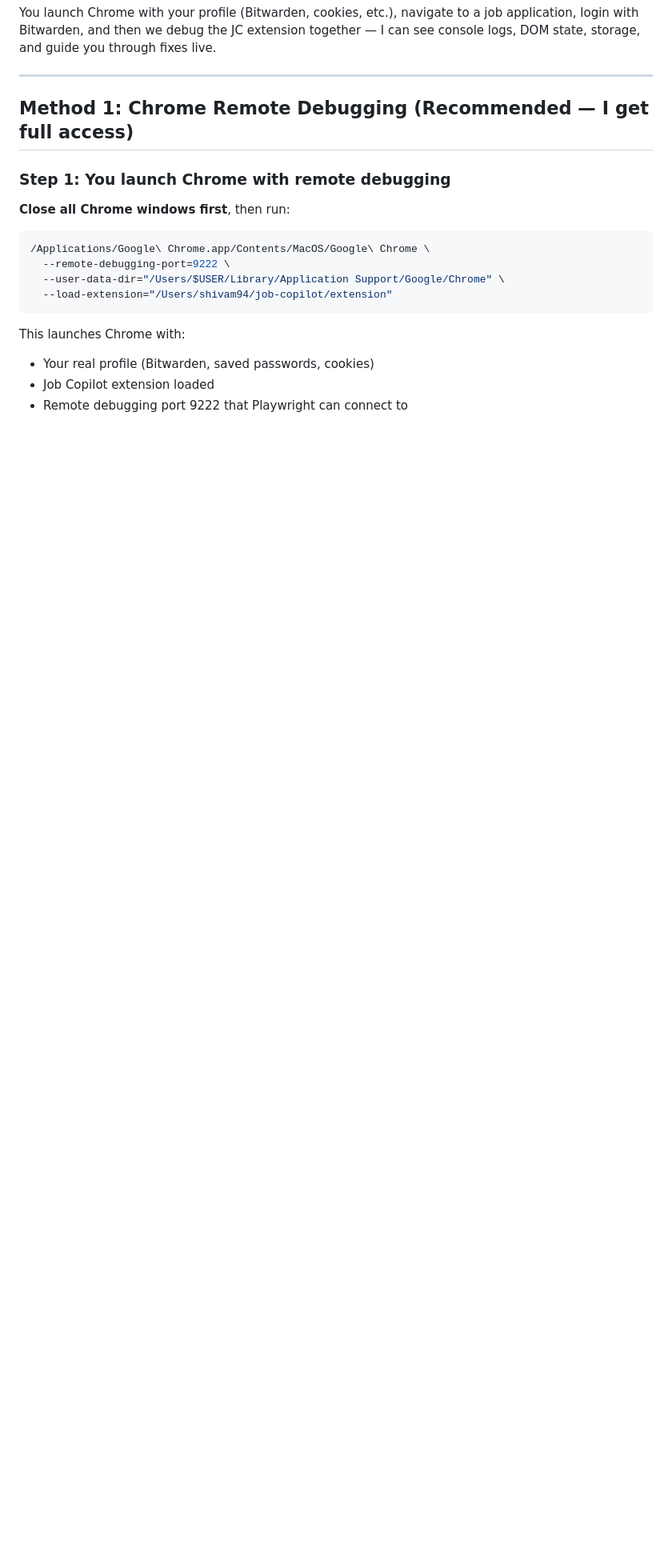
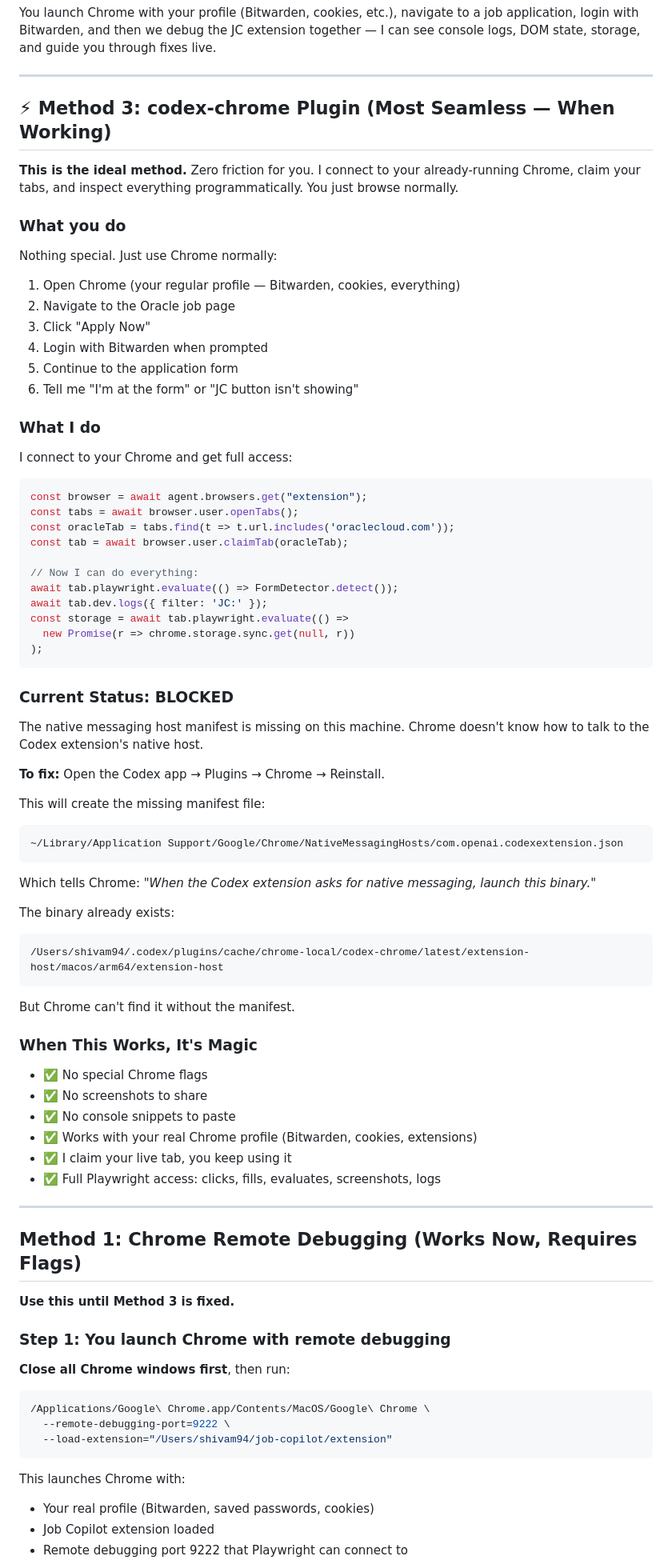
Before and after one commit to shivam2014/job-copilot, a Markdown page: LIVE_DEBUG_SETUP.md, the part around one of its changes. Shown at 80% size. GitHub-like rendering; blank space fills up the shorter version.

Commit message:
docs: mark Method 3 (codex-chrome plugin) as the most seamless debug path

````diff
--- a/LIVE_DEBUG_SETUP.md
+++ b/LIVE_DEBUG_SETUP.md
@@ -10,7 +10,73 @@ You launch Chrome with your profile (Bitwarden, cookies, etc.), navigate to a jo
 
 ---
 
-## Method 1: Chrome Remote Debugging (Recommended — I get full access)
+## ⚡ Method 3: codex-chrome Plugin (Most Seamless — When Working)
+
+**This is the ideal method.** Zero friction for you. I connect to your already-running Chrome, claim your tabs, and inspect everything programmatically. You just browse normally.
+
+### What you do
+
+Nothing special. Just use Chrome normally:
+
+1. Open Chrome (your regular profile — Bitwarden, cookies, everything)
+2. Navigate to the Oracle job page
+3. Click "Apply Now"
+4. Login with Bitwarden when prompted
+5. Continue to the application form
+6. Tell me "I'm at the form" or "JC button isn't showing"
+
+### What I do
+
+I connect to your Chrome and get full access:
+
+```js
+const browser = await agent.browsers.get("extension");
+const tabs = await browser.user.openTabs();
+const oracleTab = tabs.find(t => t.url.includes('oraclecloud.com'));
+const tab = await browser.user.claimTab(oracleTab);
+
+// Now I can do everything:
+await tab.playwright.evaluate(() => FormDetector.detect());
+await tab.dev.logs({ filter: 'JC:' });
+const storage = await tab.playwright.evaluate(() =>
+  new Promise(r => chrome.storage.sync.get(null, r))
+);
+```
+
+### Current Status: BLOCKED
+
+The native messaging host manifest is missing on this machine. Chrome doesn't know how to talk to the Codex extension's native host.
+
+**To fix:** Open the Codex app → Plugins → Chrome → Reinstall.
+
+This will create the missing manifest file:
+```
+~/Library/Application Support/Google/Chrome/NativeMessagingHosts/com.openai.codexextension.json
+```
+
+Which tells Chrome: *"When the Codex extension asks for native messaging, launch this binary."*
+
+The binary already exists:
+```
+/Users/shivam94/.codex/plugins/cache/chrome-local/codex-chrome/latest/extension-host/macos/arm64/extension-host
+```
+
+But Chrome can't find it without the manifest.
+
+### When This Works, It's Magic
+
+- ✅ No special Chrome flags
+- ✅ No screenshots to share
+- ✅ No console snippets to paste
+- ✅ Works with your real Chrome profile (Bitwarden, cookies, extensions)
+- ✅ I claim your live tab, you keep using it
+- ✅ Full Playwright access: clicks, fills, evaluates, screenshots, logs
+
+---
+
+## Method 1: Chrome Remote Debugging (Works Now, Requires Flags)
+
+**Use this until Method 3 is fixed.**
 
 ### Step 1: You launch Chrome with remote debugging
 
@@ -19,7 +85,6 @@ You launch Chrome with your profile (Bitwarden, cookies, etc.), navigate to a jo
 ```bash
 /Applications/Google\ Chrome.app/Contents/MacOS/Google\ Chrome \
   --remote-debugging-port=9222 \
-  --user-data-dir="/Users/$USER/Library/Application Support/Google/Chrome" \
   --load-extension="/Users/shivam94/job-copilot/extension"
 ```
 
````
Also changed, not shown: other parts of LIVE_DEBUG_SETUP.md (+2 -21 lines).
